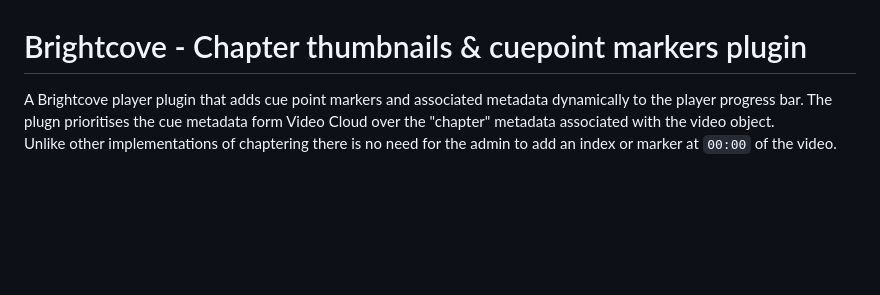
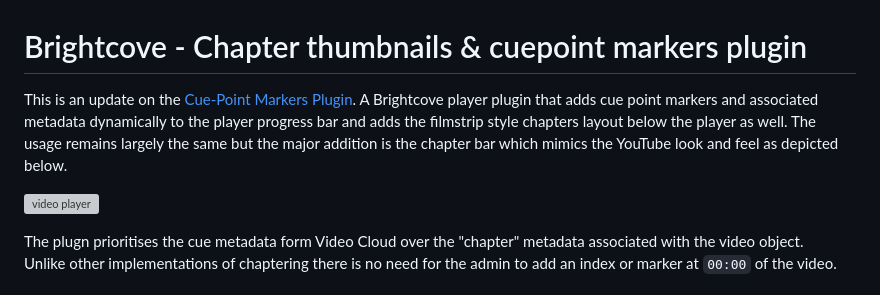
Before and after one commit to vanemmerik/chapter_bar_markers_plugin, a Markdown page: README.md, the part around the change. Drawn GitHub-style; blank space fills up the shorter version; grey boxes are pictures that could not be loaded.

```diff
--- a/README.md
+++ b/README.md
@@ -1,6 +1,10 @@
 # Brightcove - Chapter thumbnails & cuepoint markers plugin
 
-A Brightcove player plugin that adds cue point markers and associated metadata dynamically to the player progress bar.
+This is an update on the [Cue-Point Markers Plugin](https://github.com/vanemmerik/cuepoints_markers_plugin). A Brightcove player plugin that adds cue point markers and associated metadata dynamically to the player progress bar and adds the filmstrip style chapters layout below the player as well.
+The usage remains largely the same but the major addition is the chapter bar which mimics the YouTube look and feel as depicted below.
+
+![video player](readme_images/chapter_bar.gif)
+
 The plugn prioritises the cue metadata form Video Cloud over the "chapter" metadata associated with the video object.\
 Unlike other implementations of chaptering there is no need for the admin to add an index or marker at `00:00` of the video.\
 \
```
